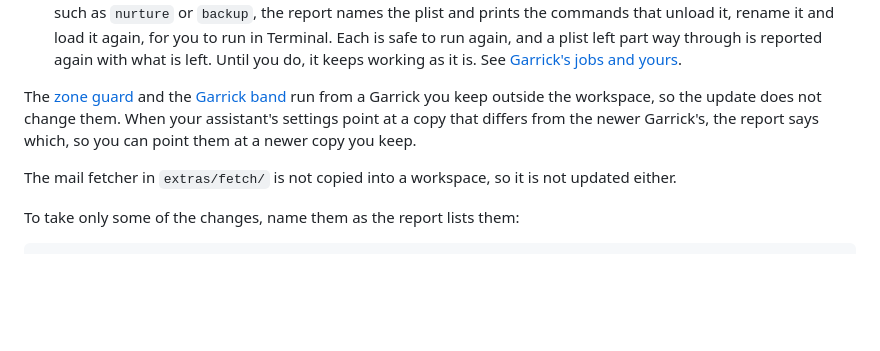
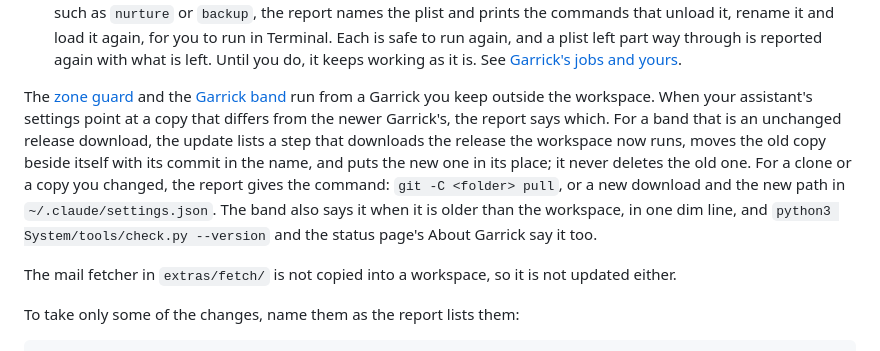
Before and after one commit to iamvenuti/garrick, a Markdown page: docs/updating.md, the part around the change. Drawn GitHub-style; blank space fills up the shorter version.

Commit message:
Docs: the band line in Updating, from the desk branch
Co-Authored-By: Claude Opus 5.5 <noreply@anthropic.com>

```diff
--- a/docs/updating.md
+++ b/docs/updating.md
@@ -158,7 +158,7 @@ After the files, the update does what an extra needs next, and the report lists
 - **The desk command.** When `desk` on your PATH is a link to a `desk.py` somewhere else, such as an older download, it points the link at the workspace's `System/cmux/desk.py`, which the update keeps current.
 - **Scheduled jobs under their old names.** Your launchd plists in `~/Library/LaunchAgents` are yours, so the update never changes them. When one runs a job of Garrick's for this workspace under the name it had before 0.49.0, such as `nurture` or `backup`, the report names the plist and prints the commands that unload it, rename it and load it again, for you to run in Terminal. Each is safe to run again, and a plist left part way through is reported again with what is left. Until you do, it keeps working as it is. See [Garrick's jobs and yours](extras/scheduled-jobs.md#garricks-jobs-and-yours).
 
-The [zone guard](../extras/hooks/README.md) and the [Garrick band](../extras/mods/README.md) run from a Garrick you keep outside the workspace, so the update does not change them. When your assistant's settings point at a copy that differs from the newer Garrick's, the report says which, so you can point them at a newer copy you keep.
+The [zone guard](../extras/hooks/README.md) and the [Garrick band](../extras/mods/README.md) run from a Garrick you keep outside the workspace. When your assistant's settings point at a copy that differs from the newer Garrick's, the report says which. For a band that is an unchanged release download, the update lists a step that downloads the release the workspace now runs, moves the old copy beside itself with its commit in the name, and puts the new one in its place; it never deletes the old one. For a clone or a copy you changed, the report gives the command: `git -C <folder> pull`, or a new download and the new path in `~/.claude/settings.json`. The band also says it when it is older than the workspace, in one dim line, and `python3 System/tools/check.py --version` and the status page's About Garrick say it too.
 
 The mail fetcher in `extras/fetch/` is not copied into a workspace, so it is not updated either.
 
```
